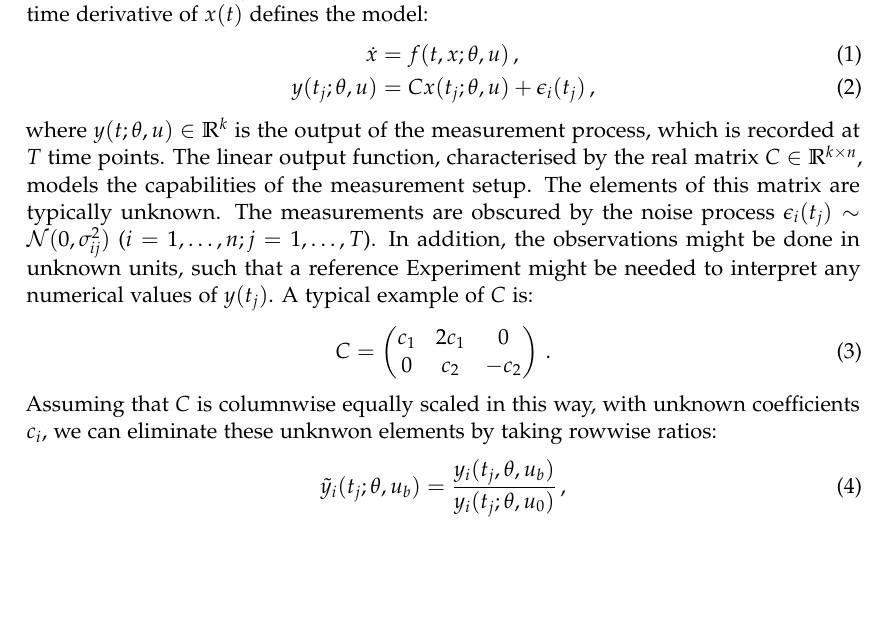
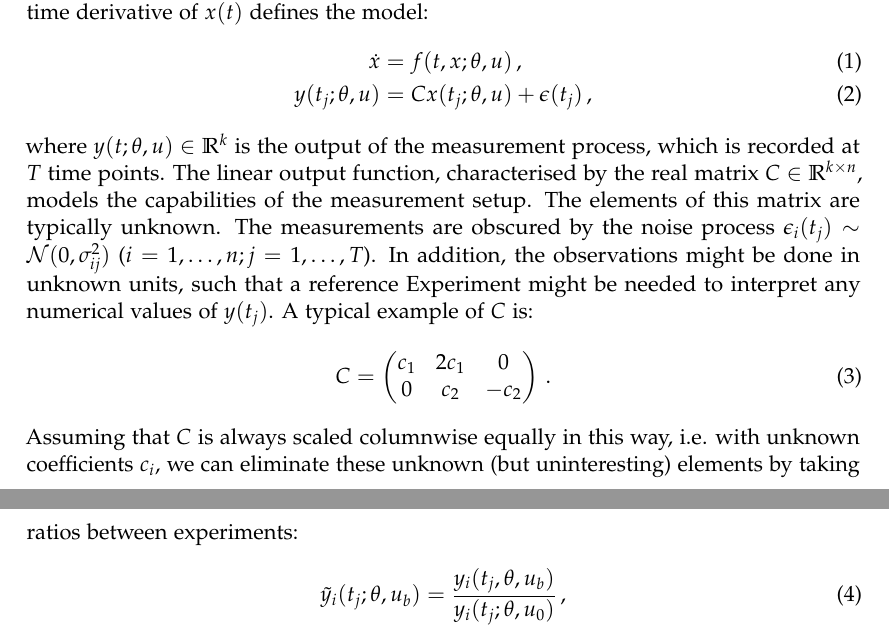
Before and after one commit to a-kramer/mcmc_clib, a LaTeX paper (doc/documentation.tex): part of page 1 of 3 before the commit and two parts of pages 1 and 2 of 3 after it, the two joined at a grey line, cut so that both start at the same text, the shorter picture padded with empty space. Compiled offline with pdfLaTeX.

Commit message:
spelling in documentation

```diff
--- a/doc/documentation.tex
+++ b/doc/documentation.tex
@@ -40,7 +40,7 @@ modifications to the system, e.g. inhibitions to some of the
 interactions. The known time derivative of $x(t)$ defines the model:
 \begin{align}
   \dot x &= f(t,x;\theta,u)\,,\\
-  y(t_j;\theta,u)&=C x(t_j;\theta,u) + \epsilon_i(t_j)\,,
+  y(t_j;\theta,u)&=C x(t_j;\theta,u) + \epsilon(t_j)\,,
 \end{align}
 where $y(t;\theta,u)\in\mathbb{R}^k$ is the output of the measurement
 process, which is recorded at $T$ time points. The linear output
@@ -59,9 +59,9 @@ example of $C$ is:
     0&c_2&-c_2\\
   \end{pmatrix}\,.
 \end{equation}
-Assuming that $C$ is columnwise equally scaled in this way, with unknown
-coefficients $c_i$, we can eliminate these unknwon elements by taking
-rowwise ratios:
+Assuming that $C$ is always scaled columnwise equally in this way,
+i.e.  with unknown coefficients $c_i$, we can eliminate these unknown
+(but uninteresting) elements by taking ratios between experiments:
 \begin{align}
   \tilde y_i(t_j;\theta,u_b) &=
   \frac{y_i(t_j,\theta,u_b)}{y_i(t_j;\theta,u_0)}\,,
```
Also changed, not shown: doc/documentation.pdf, 1 other file.
